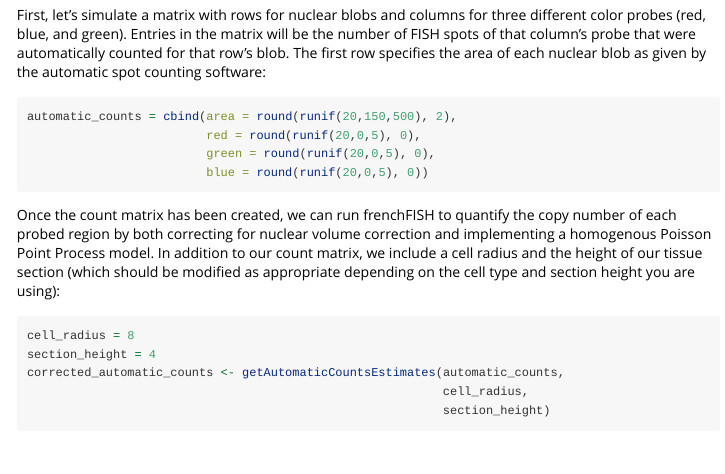
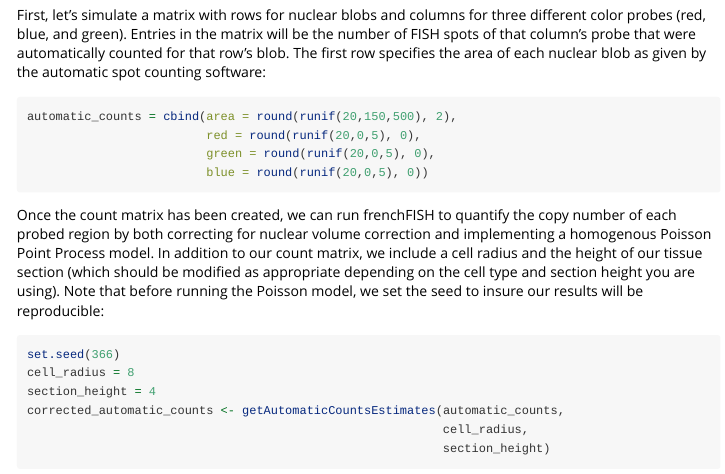
Before and after one commit to markowetzlab/frenchFISH, an R Markdown document (vignettes/frenchFISH.Rmd): the page in a window 1100 px wide, from 700 px down. Rendered offline with R 4.5, knitr and Pandoc, with nearby package versions; some code elsewhere in the file could not run offline.

Commit message:
Added seed-setting explanation in vignette and slightly changed the readme

````diff
--- a/vignettes/frenchFISH.Rmd
+++ b/vignettes/frenchFISH.Rmd
@@ -68,9 +68,11 @@ copy number of each probed region by both correcting for nuclear volume
 correction and implementing a  homogenous Poisson Point Process model. In
 addition to our count matrix, we include a cell radius and the height of
 our tissue section (which should be modified as appropriate depending on the
-cell type and section height you are using):
+cell type and section height you are using). Note that before running the
+Poisson model, we set the seed to insure our results will be reproducible:
 
 ```{r correct_autocounts}
+set.seed(366)
 cell_radius = 8
 section_height = 4
 corrected_automatic_counts <- getAutomaticCountsEstimates(automatic_counts,
````
Also changed, not shown: README.md, 2 other files.
